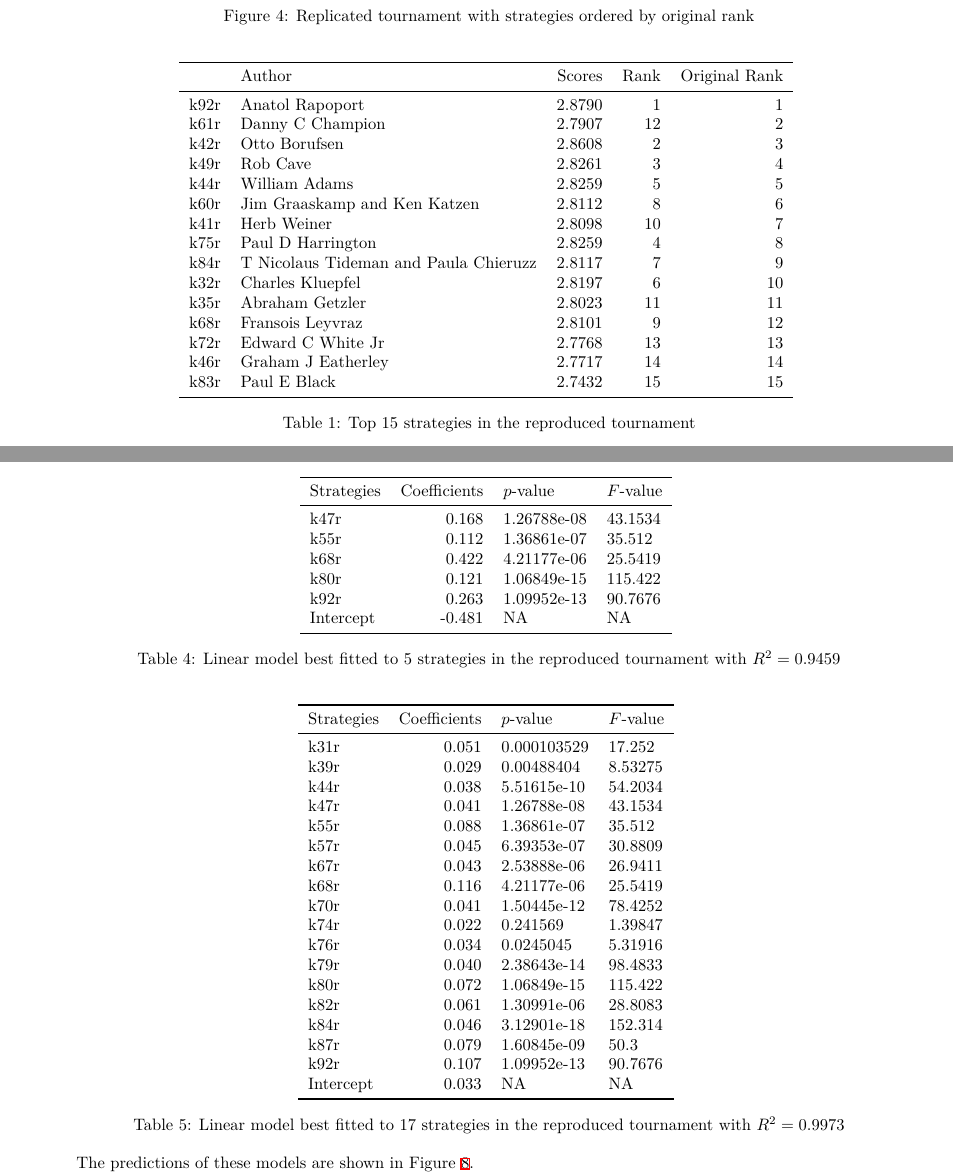
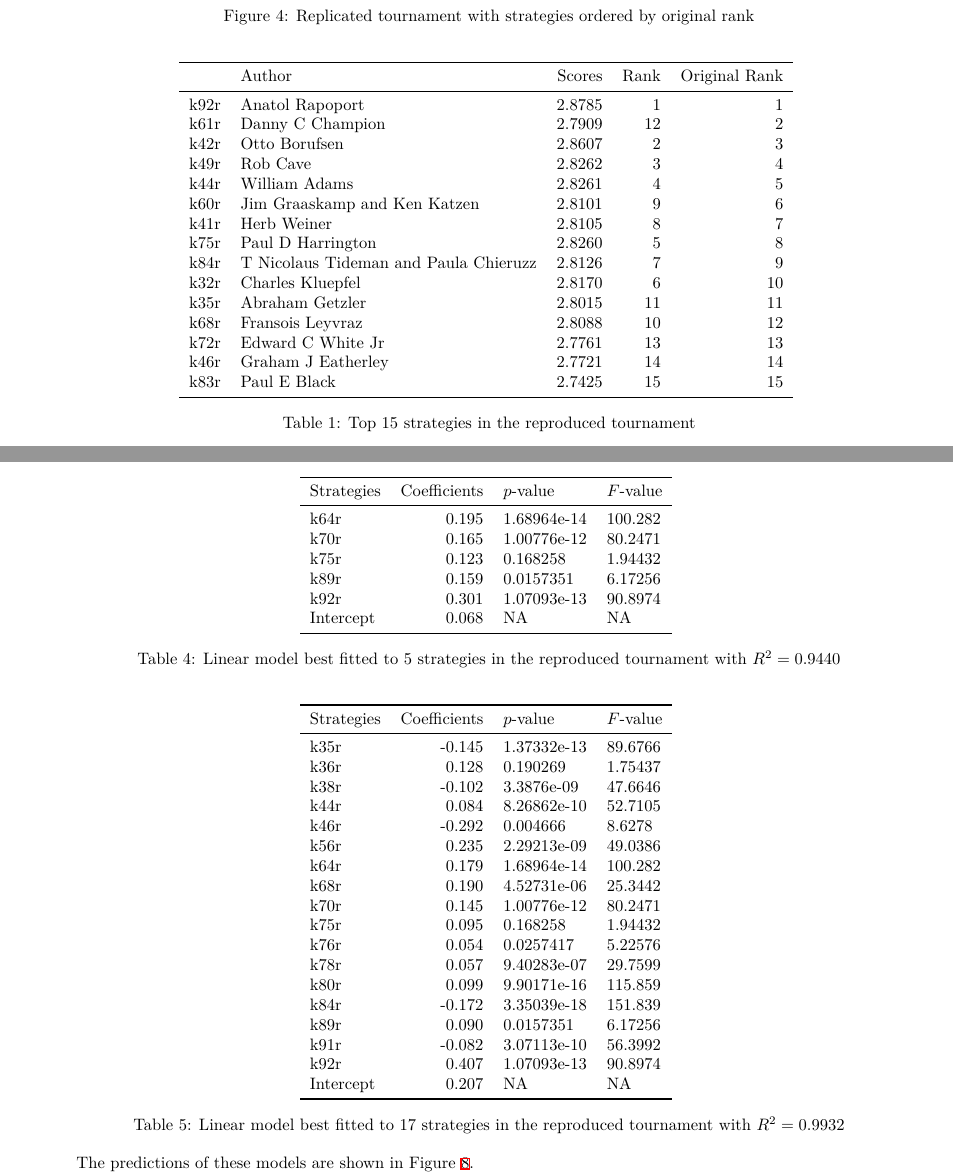
Before and after one commit to Axelrod-Python/revisiting-axelrod-second, a LaTeX document (main.tex, which reads assets/original_tournament_predictive_17_model.tex, assets/original_tournament_predictive_5_model.tex, assets/original_tournament_predictive_with_axelrod_5_model.tex): two parts of pages 4 and 7 of 17, joined at a grey line, cut so that both start at the same text. The pictures show the PDF file main.pdf that the author committed with the source.

Commit message:
Analyse rerun of tournament with v4.2.0
No significant discrepancy with python implementations.

```diff
--- a/assets/original_tournament_predictive_17_model.tex
+++ b/assets/original_tournament_predictive_17_model.tex
@@ -2,5 +2,3 @@
 \toprule
 Strategies &  Coefficients &    $p$-value & $F$-value \\
 \midrule
-      k31r &         0.051 &  0.000103529 &    17.252 \\
-      k39r &         0.029 &   0.00488404 &   8.53275 \\
@@ -14,3 +4,0 @@ Strategies &  Coefficients &    $p$-value & $F$-value \\
-      k74r &         0.022 &     0.241569 &   1.39847 \\
-      k76r &         0.034 &    0.0245045 &   5.31916 \\
-      k79r &         0.040 &  2.38643e-14 &   98.4833 \\
@@ -20,5 +5,20 @@ Strategies &  Coefficients &    $p$-value & $F$-value \\
-      k87r &         0.079 &  1.60845e-09 &      50.3 \\
-      k92r &         0.107 &  1.09952e-13 &   90.7676 \\
- Intercept &         0.033 &           NA &        NA \\
+      k35r &        -0.145 &  1.37332e-13 &   89.6766 \\
+      k36r &         0.128 &     0.190269 &   1.75437 \\
+      k38r &        -0.102 &   3.3876e-09 &   47.6646 \\
+      k44r &         0.084 &  8.26862e-10 &   52.7105 \\
+      k46r &        -0.292 &     0.004666 &    8.6278 \\
+      k56r &         0.235 &  2.29213e-09 &   49.0386 \\
+      k64r &         0.179 &  1.68964e-14 &   100.282 \\
+      k68r &         0.190 &  4.52731e-06 &   25.3442 \\
+      k70r &         0.145 &  1.00776e-12 &   80.2471 \\
+      k75r &         0.095 &     0.168258 &   1.94432 \\
+      k76r &         0.054 &    0.0257417 &   5.22576 \\
+      k78r &         0.057 &  9.40283e-07 &   29.7599 \\
+      k80r &         0.099 &  9.90171e-16 &   115.859 \\
+      k84r &        -0.172 &  3.35039e-18 &   151.839 \\
+      k89r &         0.090 &    0.0157351 &   6.17256 \\
+      k91r &        -0.082 &  3.07113e-10 &   56.3992 \\
+      k92r &         0.407 &  1.07093e-13 &   90.8974 \\
+ Intercept &         0.207 &           NA &        NA \\
 \bottomrule
 \end{tabular}
--- a/assets/original_tournament_predictive_5_model.tex
+++ b/assets/original_tournament_predictive_5_model.tex
@@ -2,6 +2,3 @@
 \toprule
 Strategies &  Coefficients &    $p$-value & $F$-value \\
 \midrule
-      k47r &         0.168 &  1.26788e-08 &   43.1534 \\
-      k55r &         0.112 &  1.36861e-07 &    35.512 \\
-      k68r &         0.422 &  4.21177e-06 &   25.5419 \\
@@ -11,2 +6,7 @@ Strategies &  Coefficients &    $p$-value & $F$-value \\
+      k70r &         0.165 &  1.00776e-12 &   80.2471 \\
+      k75r &         0.123 &     0.168258 &   1.94432 \\
+      k89r &         0.159 &    0.0157351 &   6.17256 \\
+      k92r &         0.301 &  1.07093e-13 &   90.8974 \\
+ Intercept &         0.068 &           NA &        NA \\
 \bottomrule
 \end{tabular}
--- a/assets/original_tournament_predictive_with_axelrod_5_model.tex
+++ b/assets/original_tournament_predictive_with_axelrod_5_model.tex
@@ -8 +4,0 @@ Strategies &  Coefficients &    $p$-value & $F$-value \\
-      k76r &         0.060 &    0.0245045 &   5.31916 \\
@@ -11,2 +8,5 @@ Strategies &  Coefficients &    $p$-value & $F$-value \\
+      k76r &         0.060 &    0.0257417 &   5.22576 \\
+      k67r &         0.124 &   1.7738e-06 &   27.9476 \\
+ Intercept &         0.770 &           NA &        NA \\
 \bottomrule
 \end{tabular}
--- a/assets/original_tournament_rankings.tex
+++ b/assets/original_tournament_rankings.tex
@@ -2,18 +2,3 @@
 \toprule
 {} &                                 Author &  Scores &  Rank &  Original Rank \\
 \midrule
-k92r &                        Anatol Rapoport &  2.8790 &     1 &              1 \\
-k61r &                       Danny C Champion &  2.7907 &    12 &              2 \\
-k42r &                          Otto Borufsen &  2.8608 &     2 &              3 \\
-k49r &                               Rob Cave &  2.8261 &     3 &              4 \\
-k44r &                          William Adams &  2.8259 &     5 &              5 \\
-k60r &           Jim Graaskamp and Ken Katzen &  2.8112 &     8 &              6 \\
-k41r &                            Herb Weiner &  2.8098 &    10 &              7 \\
-k75r &                      Paul D Harrington &  2.8259 &     4 &              8 \\
-k84r &  T Nicolaus Tideman and Paula Chieruzz &  2.8117 &     7 &              9 \\
-k32r &                       Charles Kluepfel &  2.8197 &     6 &             10 \\
-k35r &                        Abraham Getzler &  2.8023 &    11 &             11 \\
-k68r &                       Fransois Leyvraz &  2.8101 &     9 &             12 \\
-k72r &                      Edward C White Jr &  2.7768 &    13 &             13 \\
-k46r &                     Graham J Eatherley &  2.7717 &    14 &             14 \\
-k83r &                           Paul E Black &  2.7432 &    15 &             15 \\
@@ -19,0 +11 @@ k83r &                           Paul E Black &  2.7432 &    15 &             15
+k41r &                            Herb Weiner &  2.8105 &     8 &              7 \\
@@ -19,0 +16 @@ k83r &                           Paul E Black &  2.7432 &    15 &             15
+k68r &                       Fransois Leyvraz &  2.8088 &    10 &             12 \\
```
Also changed, not shown: assets/original_tournament_predictive_17_r_squared.tex (+1 -1 lines), assets/original_tournament_predictive_5_r_squared.tex (+1 -1 lines), assets/original_tournament_predictive_with_axelrod_5_r_squared.tex (+1 -1 lines), assets/original_tournament_representative_r_squared.tex (+1 -1 lines), assets/original_ranks_boxplots.pdf, assets/original_scores_boxplots.pdf, assets/original_tournament_cooperation_rate_versus_rank.pdf, assets/original_tournament_cooperation_rates.pdf, assets/original_tournament_pairwise_cooperation_rates.pdf, assets/original_tournament_predictive_score_models.pdf, assets/original_tournament_r_squared_versus_number_of_features.pdf, assets/original_tournament_rankings.pdf, assets/original_tournament_rankings_all_approaches.pdf, assets/original_tournament_scores.pdf, 5 more files, 4 other files.
